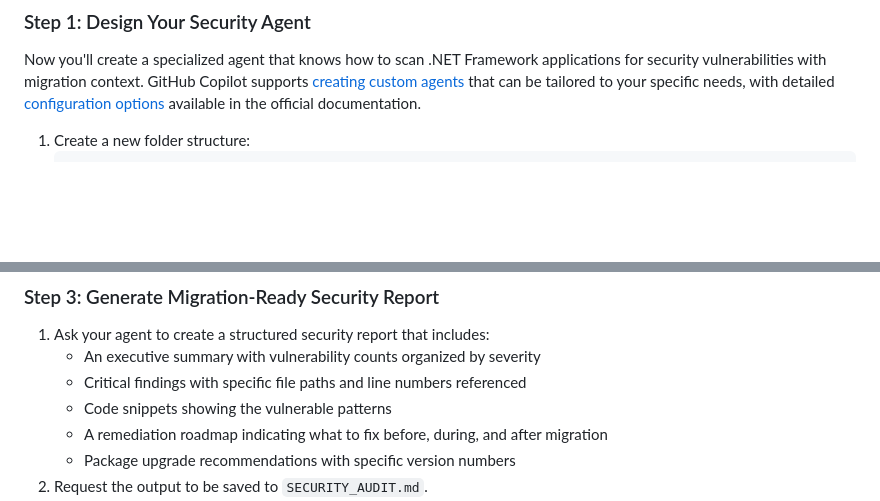
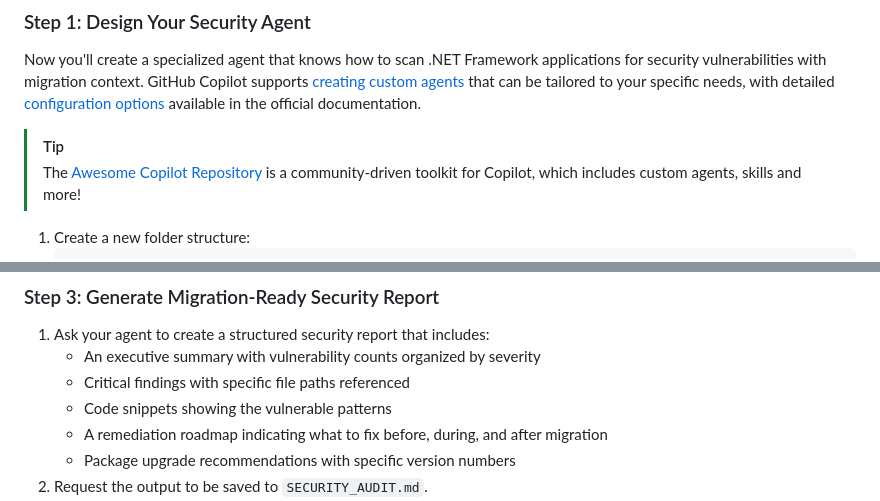
Before and after one commit to RHSplinter/workshop-app-modernization, a Markdown page: workshop/02-security-agent.md, 2 parts joined by grey strips. Rendered like a GitHub page; blank space fills up the shorter version.

````diff
--- a/workshop/02-security-agent.md
+++ b/workshop/02-security-agent.md
@@ -51,6 +51,9 @@ The `src/PartsCatalogAPI` folder contains a .NET Framework 4.8 Web API with:
 
 Now you'll create a specialized agent that knows how to scan .NET Framework applications for security vulnerabilities with migration context. GitHub Copilot supports [creating custom agents](https://docs.github.com/en/copilot/how-tos/use-copilot-agents/coding-agent/create-custom-agents) that can be tailored to your specific needs, with detailed [configuration options](https://docs.github.com/en/copilot/reference/custom-agents-configuration) available in the official documentation.
 
+> [!TIP]
+> The [Awesome Copilot Repository](https://github.com/github/awesome-copilot) is a community-driven toolkit for Copilot, which includes custom agents, skills and more!
+
 1. Create a new folder structure:
     ```
     .github/
@@ -117,6 +113,6 @@ Ask your agent to analyze the `SearchProducts()` and `GetCategoryByName()` metho
 1. Ask your agent to create a structured security report that includes:
     - An executive summary with vulnerability counts organized by severity
-    - Critical findings with specific file paths and line numbers referenced
+    - Critical findings with specific file paths referenced
     - Code snippets showing the vulnerable patterns
     - A remediation roadmap indicating what to fix before, during, and after migration
     - Package upgrade recommendations with specific version numbers
````
Also changed, not shown: other parts of workshop/02-security-agent.md (+7 -51 lines), workshop/03-migration-skill.md (+49 -42 lines).
